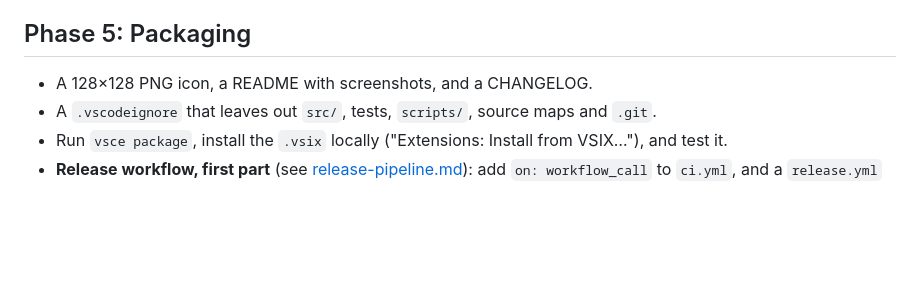
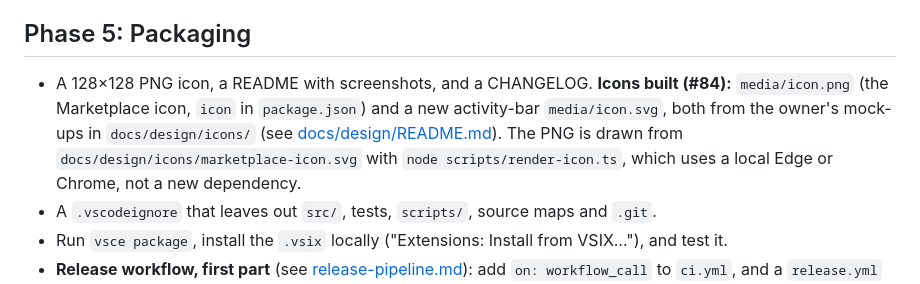
Before and after one commit to dconyemerekwe/0xword, a Markdown page: docs/PLAN.md, the part around the change. GitHub-like rendering; blank space fills up the shorter version.

```diff
--- a/docs/PLAN.md
+++ b/docs/PLAN.md
@@ -155,7 +155,7 @@ Phase 3 is finished, so this phase starts from a green `develop` (typecheck clea
 
 ## Phase 5: Packaging
 
-- A 128×128 PNG icon, a README with screenshots, and a CHANGELOG.
+- A 128×128 PNG icon, a README with screenshots, and a CHANGELOG. **Icons built (#84):** `media/icon.png` (the Marketplace icon, `icon` in `package.json`) and a new activity-bar `media/icon.svg`, both from the owner's mock-ups in `docs/design/icons/` (see [docs/design/README.md](design/README.md#icons-84)). The PNG is drawn from `docs/design/icons/marketplace-icon.svg` with `node scripts/render-icon.ts`, which uses a local Edge or Chrome, not a new dependency.
 - A `.vscodeignore` that leaves out `src/`, tests, `scripts/`, source maps and `.git`.
 - Run `vsce package`, install the `.vsix` locally ("Extensions: Install from VSIX…"), and test it.
 - **Release workflow, first part** (see [release-pipeline.md](release-pipeline.md)): add `on: workflow_call` to `ci.yml`, and a `release.yml` with `verify-tag` → `ci` → `github-release`. A `v*` tag then checks the tag against `package.json` and `main`, runs CI, and creates a GitHub Release with the `.vsix`. It needs no secrets, so it's tried with a test tag before anything is published. It's here because what it tests is packaging.
```
Also changed, not shown: docs/design/README.md (+15 -0 lines), media/icon.png (added), 6 other files.
